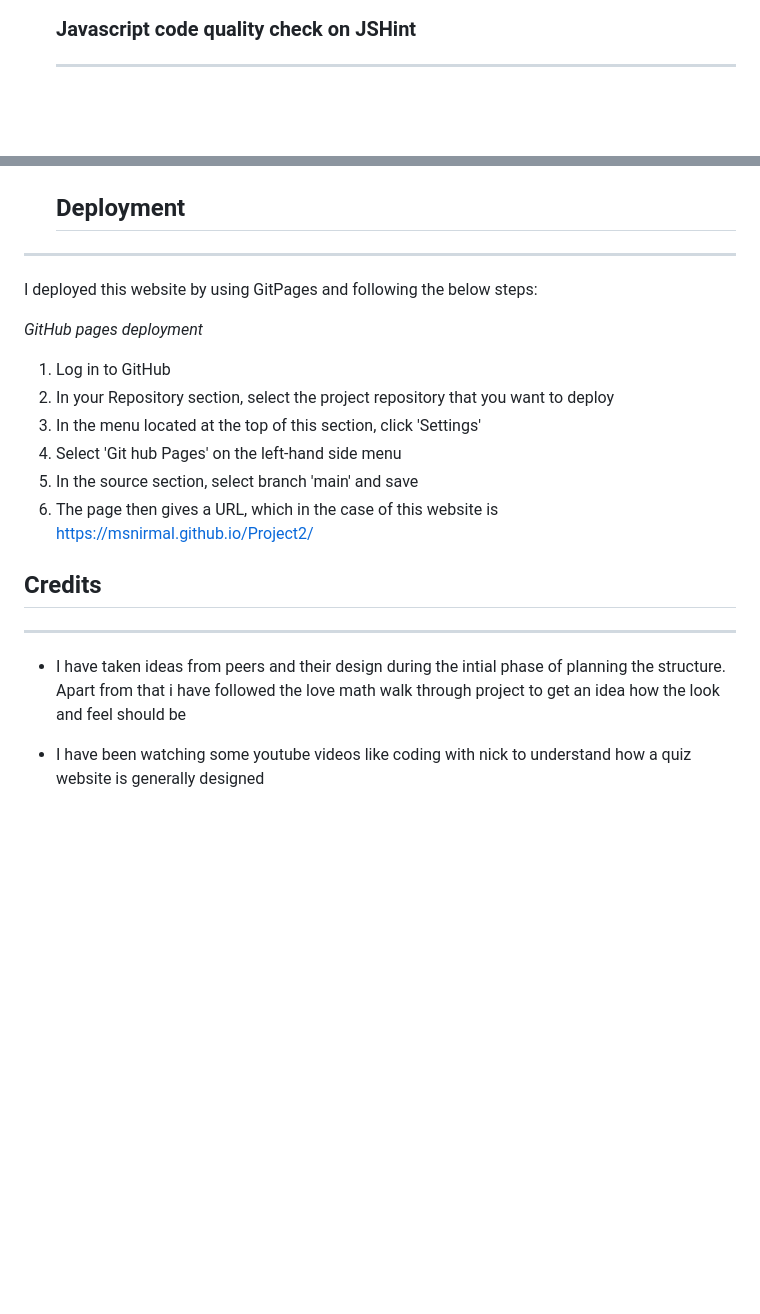
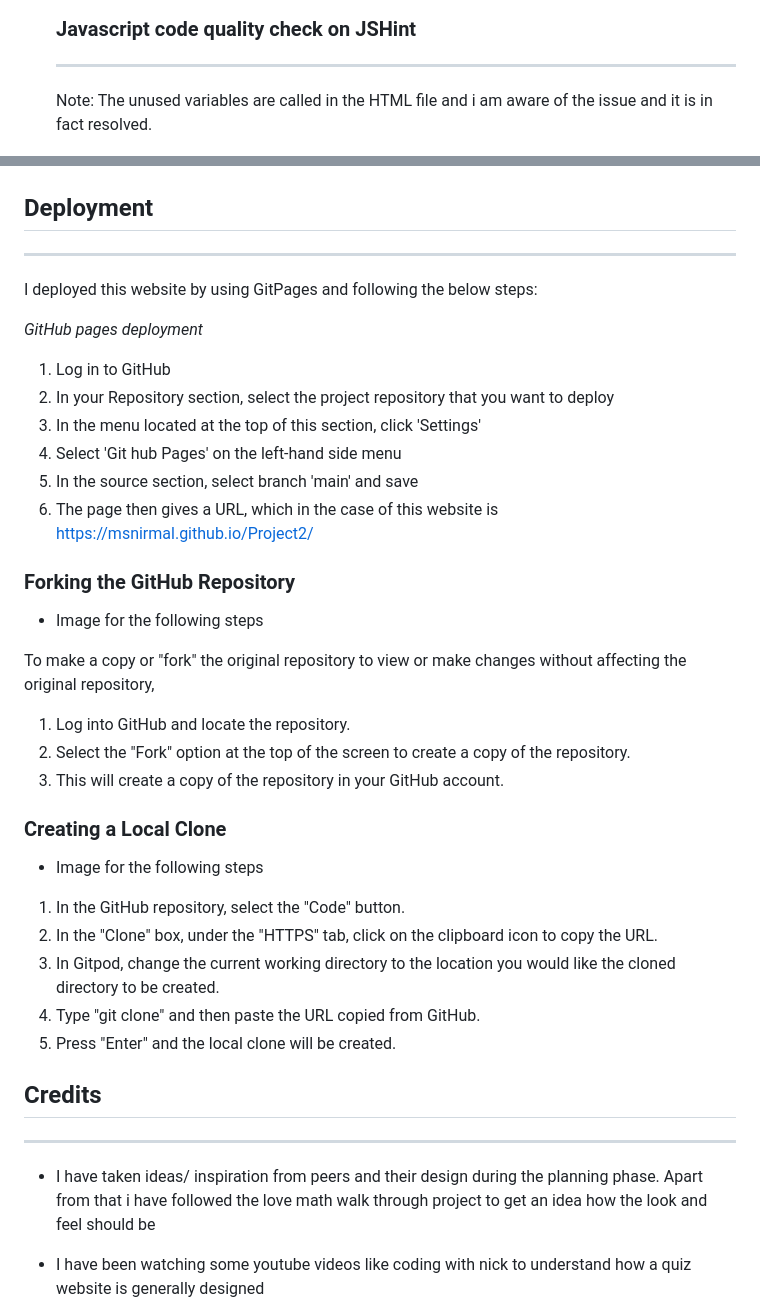
Before and after one commit to msnirmal/Project2, a Markdown page: README.md, 2 parts joined by grey strips. Rendered like a GitHub page; blank space fills up the shorter version.

Commit message:
docs: Add dcouments related to fork and clone of github repository and a note to Javascript validation on unused variables that i am aware

```diff
--- a/README.md
+++ b/README.md
@@ -192,10 +192,11 @@ The technologies i have used to create this website are as below-
    ### **Javascript code quality check on JSHint**
    ---
 
+   Note: The unused variables are called in the HTML file and i am aware of the issue and it is in fact resolved.
 
    ![](docs/images/JSHint.JPG)
 
-   ## Deployment
+## Deployment
 ---
 
 I deployed this website by using GitPages and following the below steps:
@@ -209,10 +210,31 @@ I deployed this website by using GitPages and following the below steps:
 5. In the source section, select branch 'main' and save
 6. The page then gives a URL, which in the case of this website is  https://msnirmal.github.io/Project2/
 
+### Forking the GitHub Repository
+
+* Image for the following steps
+
+To make a copy or "fork" the original repository to view or make changes without affecting the original repository,
+
+1. Log into GitHub and locate the repository.
+2. Select the "Fork" option at the top of the screen to create a copy of the repository.
+3. This will create a copy of the repository in your GitHub account.
+
+### Creating a Local Clone
+
+* Image for the following steps
+
+1. In the GitHub repository, select the "Code" button.
+2. In the "Clone" box, under the "HTTPS" tab, click on the clipboard icon to copy the URL.
+3. In Gitpod, change the current working directory to the location you would like the cloned directory
+   to be created.
+4. Type "git clone" and then paste the URL copied from GitHub.
+5. Press "Enter" and the local clone will be created.
+
 ## Credits
 ---
 
-* I have taken ideas from peers and their design during the intial phase of planning the structure. Apart from that i have followed the love math walk through project to get an idea how the look and feel should be
+* I have taken ideas/ inspiration from peers and their design during the planning phase. Apart from that i have followed the love math walk through project to get an idea how the look and feel should be
 
 * I have been watching some youtube videos like coding with nick to understand how a quiz website is generally designed
 
```
